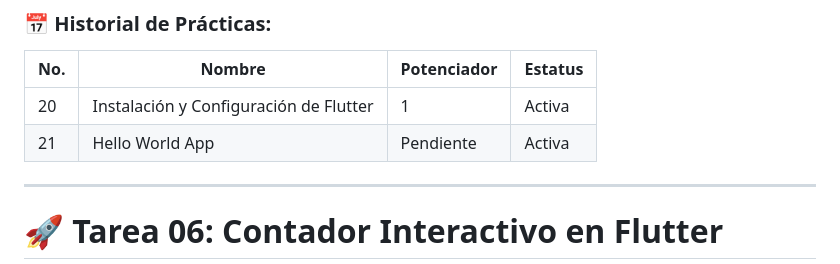
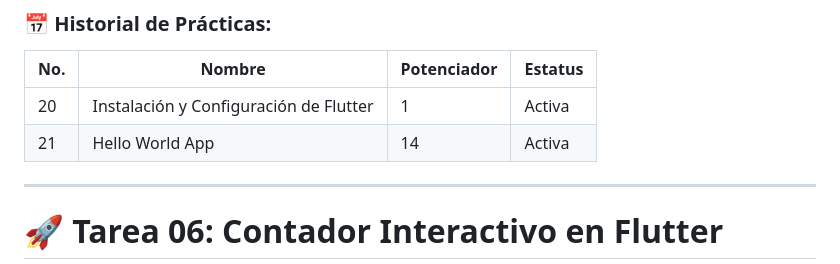
Before and after one commit to Daniela-AG15/DMI-10A-HelloWord-Flutter-200051, a Markdown page: README.md, the part around the change. Drawn GitHub-style.

Commit message:
Actualizacion README.md

```diff
--- a/README.md
+++ b/README.md
@@ -15,7 +15,7 @@ Este proyecto consiste en el desarrollo de una aplicación en **Flutter** para d
 | No. | Nombre                                   | Potenciador | Estatus |
 | --- | ---------------------------------------- | ----------- | ------- |
 | 20  | Instalación y Configuración de Flutter   | 1           | Activa  |
-| 21  | Hello World App                          | Pendiente   | Activa  |
+| 21  | Hello World App                          | 14   | Activa  |
 
 ---
 
```
